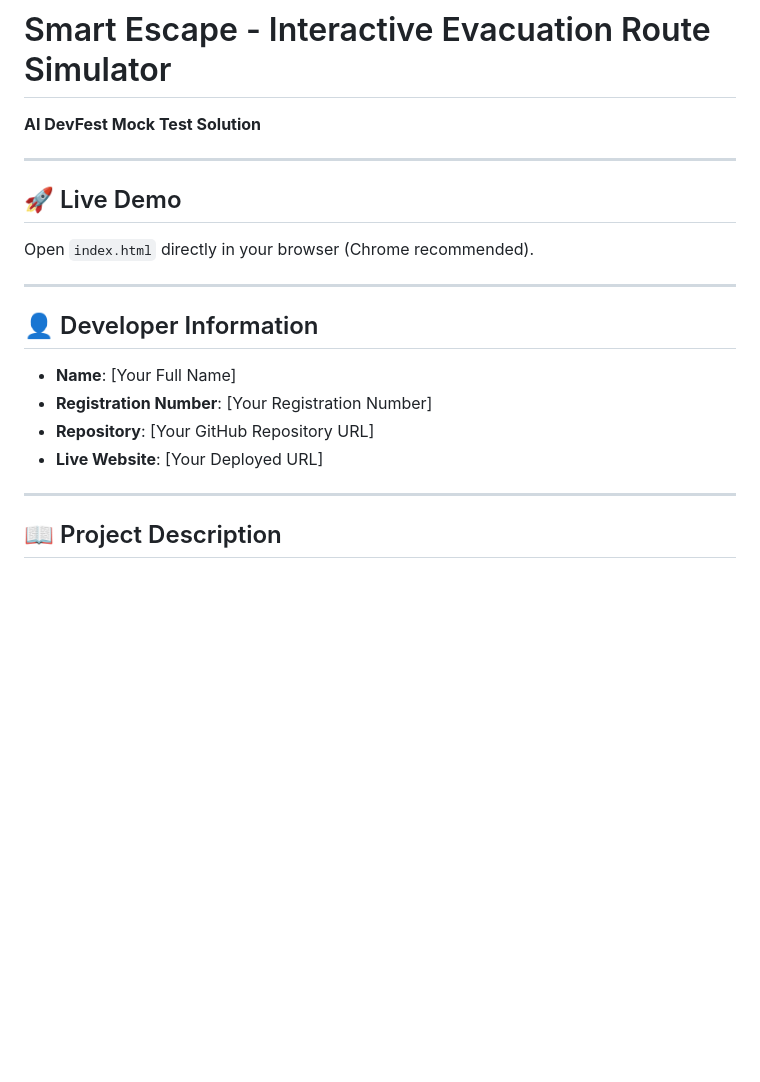
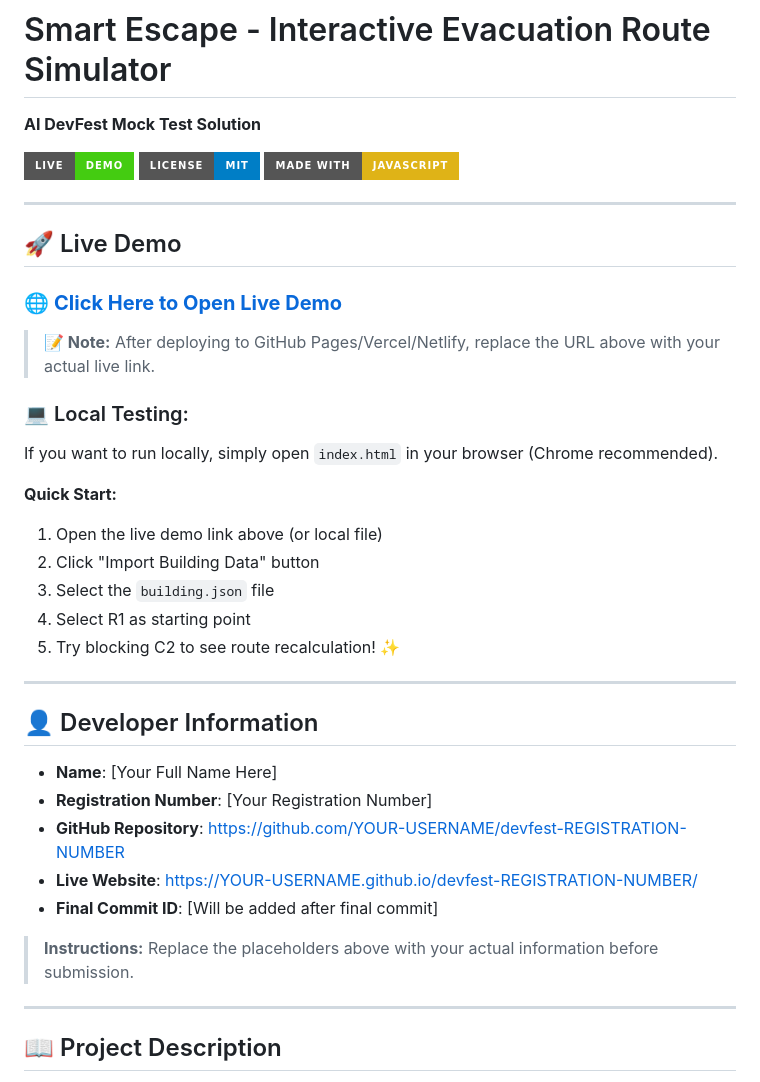
Before and after one commit to jamilsarker/vibe_coding_mock, a Markdown page: README.md, the part around the change. Drawn GitHub-style; badges without logos; blank space fills up the shorter version.

Commit message:
livedemo

```diff
--- a/README.md
+++ b/README.md
@@ -1,21 +1,40 @@
 # Smart Escape - Interactive Evacuation Route Simulator
 
 **AI DevFest Mock Test Solution**
+
+[![Live Demo](https://img.shields.io/badge/Live-Demo-brightgreen?style=for-the-badge&logo=github)](https://YOUR-USERNAME.github.io/devfest-REGISTRATION-NUMBER/)
+[![License](https://img.shields.io/badge/License-MIT-blue?style=for-the-badge)](LICENSE)
+[![Made with](https://img.shields.io/badge/Made%20with-JavaScript-yellow?style=for-the-badge&logo=javascript)](https://developer.mozilla.org/en-US/docs/Web/JavaScript)
 
 ---
 
 ## 🚀 Live Demo
 
-Open `index.html` directly in your browser (Chrome recommended).
+### 🌐 **[Click Here to Open Live Demo](https://YOUR-USERNAME.github.io/devfest-REGISTRATION-NUMBER/)**
+
+> **📝 Note:** After deploying to GitHub Pages/Vercel/Netlify, replace the URL above with your actual live link.
+
+### 💻 Local Testing:
+If you want to run locally, simply open `index.html` in your browser (Chrome recommended).
+
+**Quick Start:**
+1. Open the live demo link above (or local file)
+2. Click "Import Building Data" button
+3. Select the `building.json` file
+4. Select R1 as starting point
+5. Try blocking C2 to see route recalculation! ✨
 
 ---
 
 ## 👤 Developer Information
 
-- **Name**: [Your Full Name]
+- **Name**: [Your Full Name Here]
 - **Registration Number**: [Your Registration Number]
-- **Repository**: [Your GitHub Repository URL]
-- **Live Website**: [Your Deployed URL]
+- **GitHub Repository**: [https://github.com/YOUR-USERNAME/devfest-REGISTRATION-NUMBER](https://github.com/YOUR-USERNAME/devfest-REGISTRATION-NUMBER)
+- **Live Website**: [https://YOUR-USERNAME.github.io/devfest-REGISTRATION-NUMBER/](https://YOUR-USERNAME.github.io/devfest-REGISTRATION-NUMBER/)
+- **Final Commit ID**: [Will be added after final commit]
+
+> **Instructions:** Replace the placeholders above with your actual information before submission.
 
 ---
 
```
